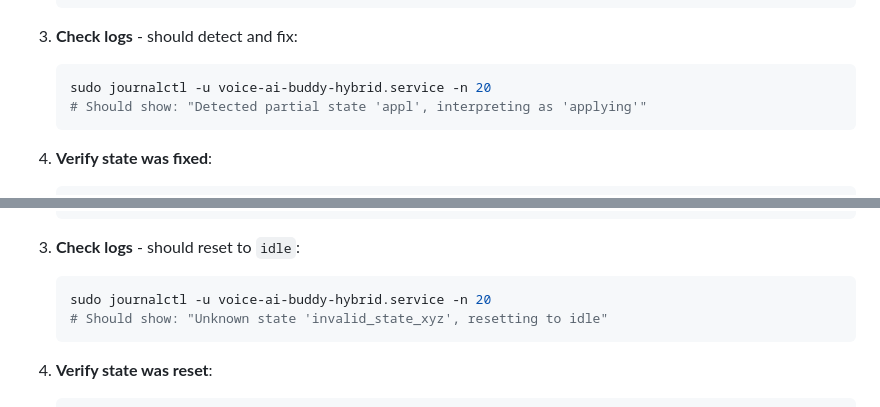
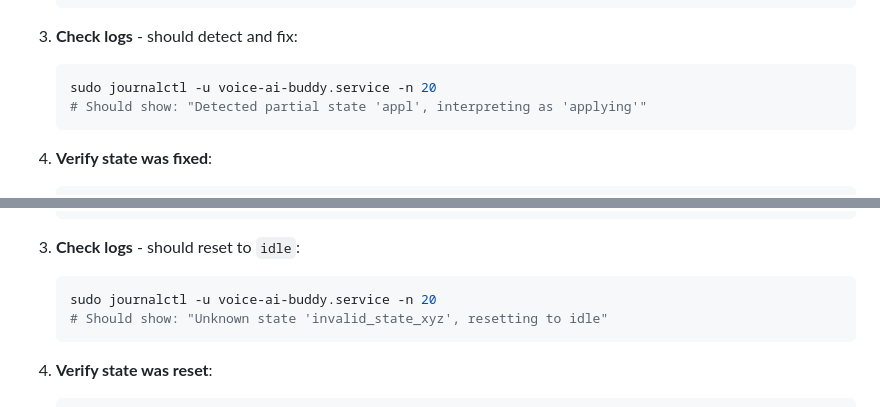
Before and after one commit to savoraTheGlobalApp/voice_ai_buddy, a Markdown page: hardware/POWER_CUT_TESTING_GUIDE.md, 2 parts joined by grey strips. Drawn GitHub-style.

````diff
--- a/hardware/POWER_CUT_TESTING_GUIDE.md
+++ b/hardware/POWER_CUT_TESTING_GUIDE.md
@@ -198,7 +198,7 @@ The system now handles partial state writes (e.g., "appl" instead of "applying")
 
 3. **Check logs** - should detect and fix:
    ```bash
-   sudo journalctl -u voice-ai-buddy-hybrid.service -n 20
+   sudo journalctl -u voice-ai-buddy.service -n 20
    # Should show: "Detected partial state 'appl', interpreting as 'applying'"
    ```
 
@@ -222,7 +222,7 @@ The system now handles partial state writes (e.g., "appl" instead of "applying")
 
 3. **Check logs** - should reset to `idle`:
    ```bash
-   sudo journalctl -u voice-ai-buddy-hybrid.service -n 20
+   sudo journalctl -u voice-ai-buddy.service -n 20
    # Should show: "Unknown state 'invalid_state_xyz', resetting to idle"
    ```
 
````
Also changed, not shown: other parts of hardware/POWER_CUT_TESTING_GUIDE.md (+6 -6 lines).
